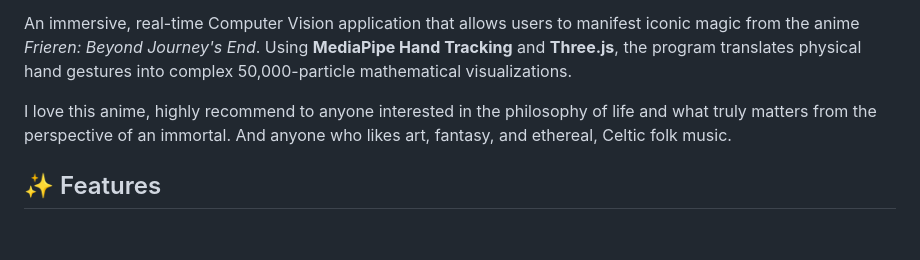
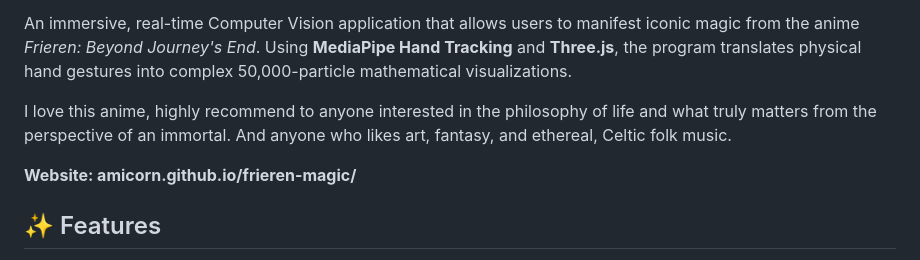
Before and after one commit to amicorn/frieren-magic, a Markdown page: README.md, the part around the change. Drawn GitHub-style; blank space fills up the shorter version.

Commit message:
add website to readme
Added website link to README and improved formatting.

```diff
--- a/README.md
+++ b/README.md
@@ -5,6 +5,8 @@ Code and design by Amy Ouyang.
 An immersive, real-time Computer Vision application that allows users to manifest iconic magic from the anime *Frieren: Beyond Journey's End*. Using **MediaPipe Hand Tracking** and **Three.js**, the program translates physical hand gestures into complex 50,000-particle mathematical visualizations.
 
 I love this anime, highly recommend to anyone interested in the philosophy of life and what truly matters from the perspective of an immortal. And anyone who likes art, fantasy, and ethereal, Celtic folk music.
+
+**Website: amicorn.github.io/frieren-magic/**
 
 ## ✨ Features
 
```
